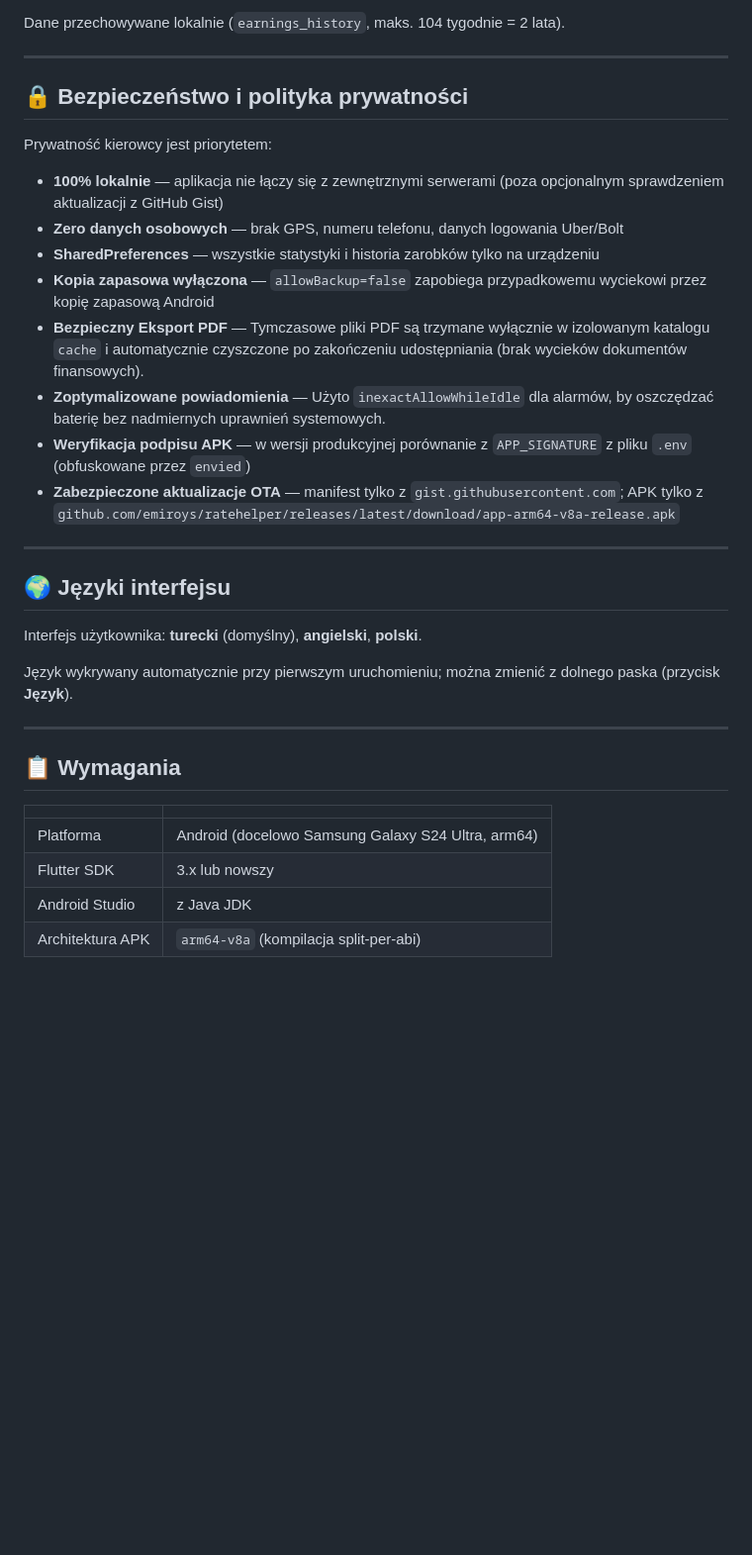
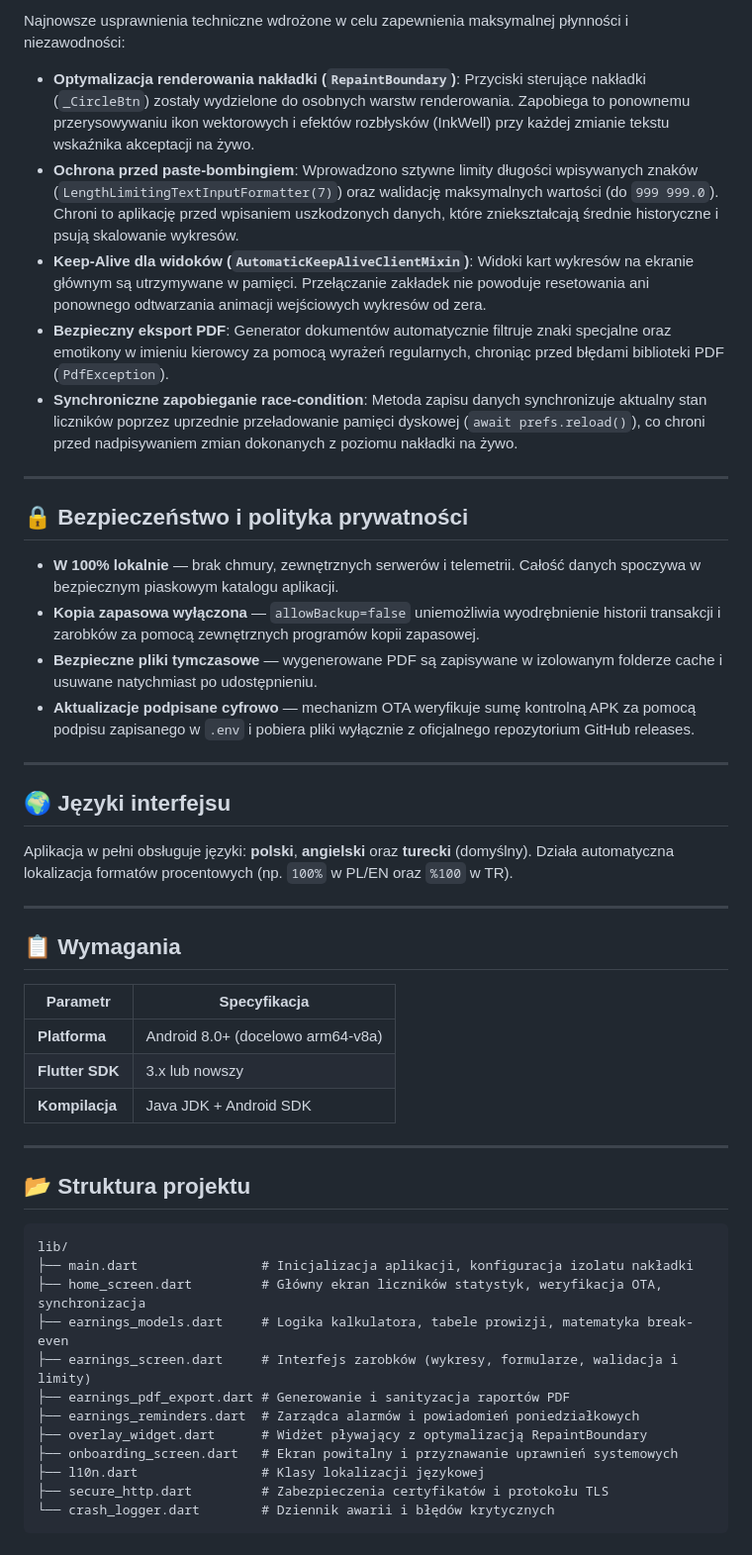
Before and after one commit to emiroys/RateHelper, a Markdown page: README.md, the part around one of its changes. Shown at 99% size. GitHub-like rendering; blank space fills up the shorter version.

````diff
--- a/README.md
+++ b/README.md
@@ -133,36 +128,53 @@ Osobny ekran (przycisk 💰 **Zarobki** w dolnym pasku) oblicza **rzeczywisty zy
 
-Dane przechowywane lokalnie (`earnings_history`, maks. 104 tygodnie = 2 lata).
+Najnowsze usprawnienia techniczne wdrożone w celu zapewnienia maksymalnej płynności i niezawodności:
+
+* **Optymalizacja renderowania nakładki (`RepaintBoundary`)**: Przyciski sterujące nakładki (`_CircleBtn`) zostały wydzielone do osobnych warstw renderowania. Zapobiega to ponownemu przerysowywaniu ikon wektorowych i efektów rozbłysków (InkWell) przy każdej zmianie tekstu wskaźnika akceptacji na żywo.
+* **Ochrona przed paste-bombingiem**: Wprowadzono sztywne limity długości wpisywanych znaków (`LengthLimitingTextInputFormatter(7)`) oraz walidację maksymalnych wartości (do `999 999.0`). Chroni to aplikację przed wpisaniem uszkodzonych danych, które zniekształcają średnie historyczne i psują skalowanie wykresów.
+* **Keep-Alive dla widoków (`AutomaticKeepAliveClientMixin`)**: Widoki kart wykresów na ekranie głównym są utrzymywane w pamięci. Przełączanie zakładek nie powoduje resetowania ani ponownego odtwarzania animacji wejściowych wykresów od zera.
+* **Bezpieczny eksport PDF**: Generator dokumentów automatycznie filtruje znaki specjalne oraz emotikony w imieniu kierowcy za pomocą wyrażeń regularnych, chroniąc przed błędami biblioteki PDF (`PdfException`).
+* **Synchroniczne zapobieganie race-condition**: Metoda zapisu danych synchronizuje aktualny stan liczników poprzez uprzednie przeładowanie pamięci dyskowej (`await prefs.reload()`), co chroni przed nadpisywaniem zmian dokonanych z poziomu nakładki na żywo.
 
 ---
 
 ## 🔒 Bezpieczeństwo i polityka prywatności
 
-Prywatność kierowcy jest priorytetem:
-
-- **100% lokalnie** — aplikacja nie łączy się z zewnętrznymi serwerami (poza opcjonalnym sprawdzeniem aktualizacji z GitHub Gist)
-- **Zero danych osobowych** — brak GPS, numeru telefonu, danych logowania Uber/Bolt
-- **SharedPreferences** — wszystkie statystyki i historia zarobków tylko na urządzeniu
-- **Kopia zapasowa wyłączona** — `allowBackup=false` zapobiega przypadkowemu wyciekowi przez kopię zapasową Android
-- **Bezpieczny Eksport PDF** — Tymczasowe pliki PDF są trzymane wyłącznie w izolowanym katalogu `cache` i automatycznie czyszczone po zakończeniu udostępniania (brak wycieków dokumentów finansowych).
-- **Zoptymalizowane powiadomienia** — Użyto `inexactAllowWhileIdle` dla alarmów, by oszczędzać baterię bez nadmiernych uprawnień systemowych.
-- **Weryfikacja podpisu APK** — w wersji produkcyjnej porównanie z `APP_SIGNATURE` z pliku `.env` (obfuskowane przez `envied`)
-- **Zabezpieczone aktualizacje OTA** — manifest tylko z `gist.githubusercontent.com`; APK tylko z `github.com/emiroys/ratehelper/releases/latest/download/app-arm64-v8a-release.apk`
+* **W 100% lokalnie** — brak chmury, zewnętrznych serwerów i telemetrii. Całość danych spoczywa w bezpiecznym piaskowym katalogu aplikacji.
+* **Kopia zapasowa wyłączona** — `allowBackup=false` uniemożliwia wyodrębnienie historii transakcji i zarobków za pomocą zewnętrznych programów kopii zapasowej.
+* **Bezpieczne pliki tymczasowe** — wygenerowane PDF są zapisywane w izolowanym folderze cache i usuwane natychmiast po udostępnieniu.
+* **Aktualizacje podpisane cyfrowo** — mechanizm OTA weryfikuje sumę kontrolną APK za pomocą podpisu zapisanego w `.env` i pobiera pliki wyłącznie z oficjalnego repozytorium GitHub releases.
 
 ---
 
 ## 🌍 Języki interfejsu
 
-Interfejs użytkownika: **turecki** (domyślny), **angielski**, **polski**.
-
-Język wykrywany automatycznie przy pierwszym uruchomieniu; można zmienić z dolnego paska (przycisk **Język**).
+Aplikacja w pełni obsługuje języki: **polski**, **angielski** oraz **turecki** (domyślny). Działa automatyczna lokalizacja formatów procentowych (np. `100%` w PL/EN oraz `%100` w TR).
 
 ---
 
 ## 📋 Wymagania
 
-| | |
+| Parametr | Specyfikacja |
 |---|---|
-| Platforma | Android (docelowo Samsung Galaxy S24 Ultra, arm64) |
-| Flutter SDK | 3.x lub nowszy |
-| Android Studio | z Java JDK |
-| Architektura APK | `arm64-v8a` (kompilacja split-per-abi) |
+| **Platforma** | Android 8.0+ (docelowo arm64-v8a) |
+| **Flutter SDK** | 3.x lub nowszy |
+| **Kompilacja** | Java JDK + Android SDK |
+
+---
+
+
+## 📂 Struktura projektu
+
+```
+lib/
+├── main.dart                # Inicjalizacja aplikacji, konfiguracja izolatu nakładki
+├── home_screen.dart         # Główny ekran liczników statystyk, weryfikacja OTA, synchronizacja
+├── earnings_models.dart     # Logika kalkulatora, tabele prowizji, matematyka break-even
+├── earnings_screen.dart     # Interfejs zarobków (wykresy, formularze, walidacja i limity)
+├── earnings_pdf_export.dart # Generowanie i sanityzacja raportów PDF
+├── earnings_reminders.dart  # Zarządca alarmów i powiadomień poniedziałkowych
+├── overlay_widget.dart      # Widżet pływający z optymalizacją RepaintBoundary
+├── onboarding_screen.dart   # Ekran powitalny i przyznawanie uprawnień systemowych
+├── l10n.dart                # Klasy lokalizacji językowej
+├── secure_http.dart         # Zabezpieczenia certyfikatów i protokołu TLS
+└── crash_logger.dart        # Dziennik awarii i błędów krytycznych
+```
````
Also changed, not shown: other parts of README.md (+43 -48 lines).
